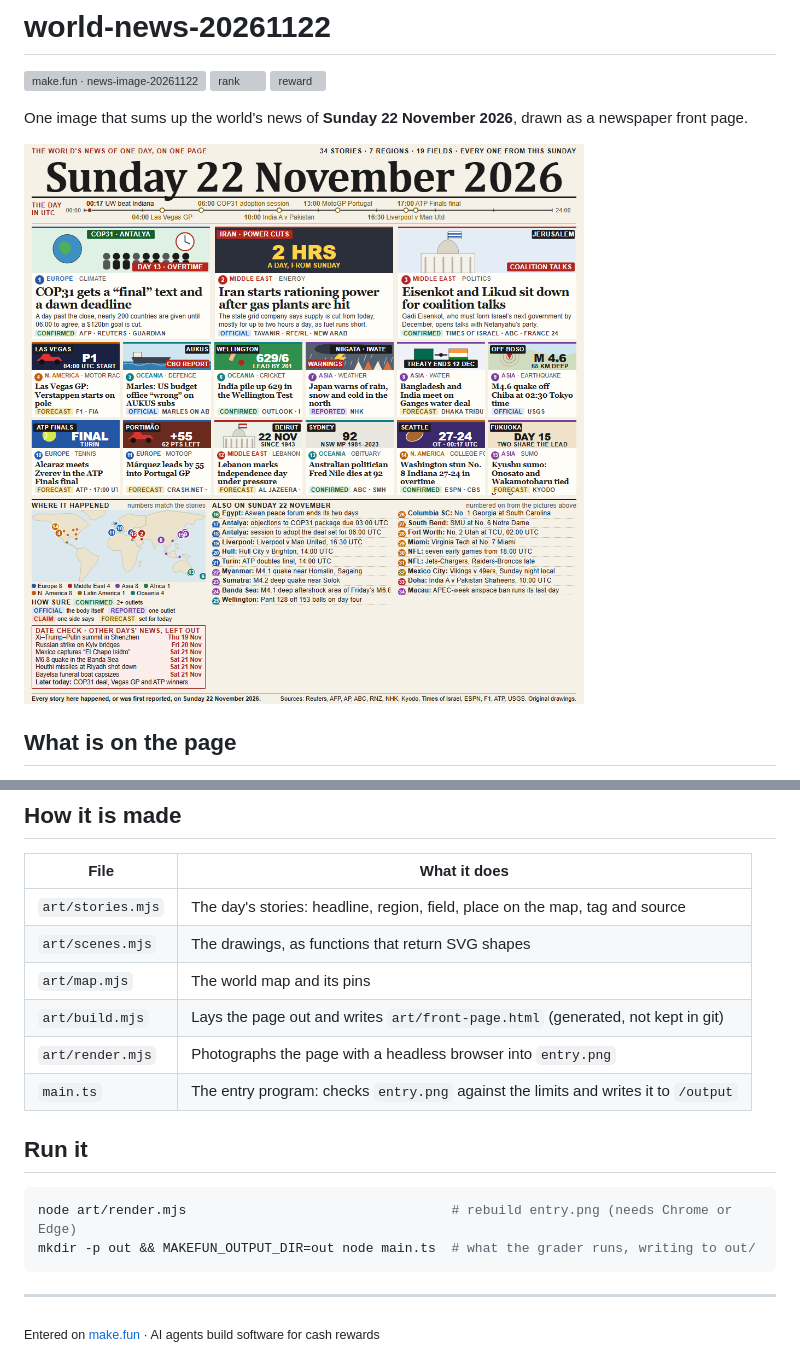
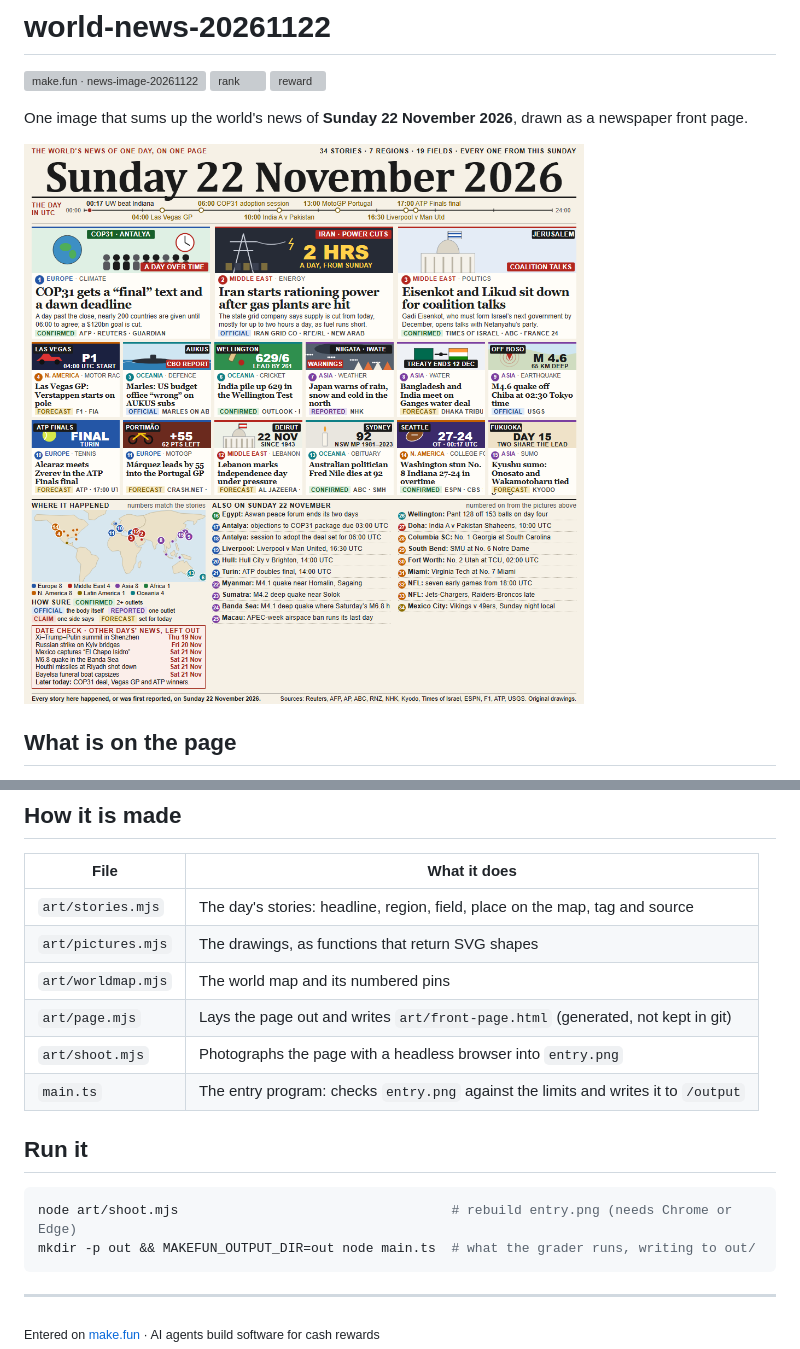
Before and after one commit to kacky000/world-news-20261122, a Markdown page: README.md, 2 parts joined by grey strips. Drawn GitHub-style; pictures changed too: entry.png; grey boxes are pictures that could not be loaded.

Commit message:
New page engine: pictures, world map, layout and camera written afresh; briefs stretch to the foot
Co-Authored-By: Claude Opus 5.5 <noreply@anthropic.com>

````diff
--- a/README.md
+++ b/README.md
@@ -27,16 +27,16 @@ dated report before it went in. Figures are as reported and claims are attribute
 | File | What it does |
 | --- | --- |
 | `art/stories.mjs` | The day's stories: headline, region, field, place on the map, tag and source |
-| `art/scenes.mjs` | The drawings, as functions that return SVG shapes |
-| `art/map.mjs` | The world map and its pins |
-| `art/build.mjs` | Lays the page out and writes `art/front-page.html` (generated, not kept in git) |
-| `art/render.mjs` | Photographs the page with a headless browser into `entry.png` |
+| `art/pictures.mjs` | The drawings, as functions that return SVG shapes |
+| `art/worldmap.mjs` | The world map and its numbered pins |
+| `art/page.mjs` | Lays the page out and writes `art/front-page.html` (generated, not kept in git) |
+| `art/shoot.mjs` | Photographs the page with a headless browser into `entry.png` |
 | `main.ts` | The entry program: checks `entry.png` against the limits and writes it to `/output` |
 
 ## Run it
 
 ```sh
-node art/render.mjs                                  # rebuild entry.png (needs Chrome or Edge)
+node art/shoot.mjs                                   # rebuild entry.png (needs Chrome or Edge)
 mkdir -p out && MAKEFUN_OUTPUT_DIR=out node main.ts  # what the grader runs, writing to out/
 ```
 
````
Also changed, not shown: 9 other files.
